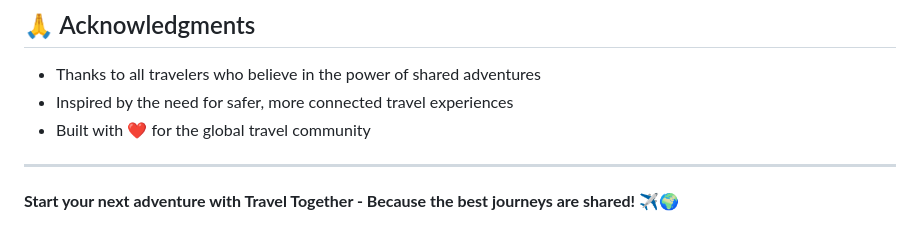
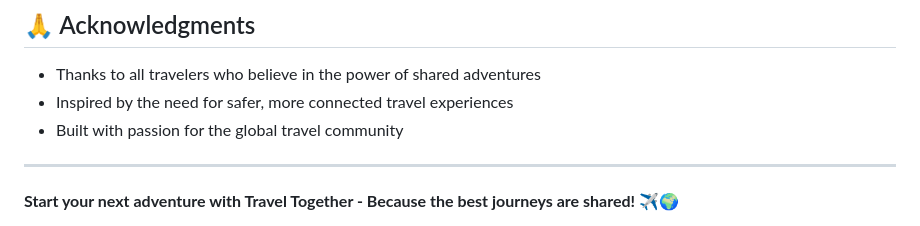
Before and after one commit to martyns254/travel_together, a Markdown page: README.md, the part around the change. Rendered like a GitHub page.

```diff
--- a/README.md
+++ b/README.md
@@ -293,7 +293,7 @@ Need help or have questions?
 
 - Thanks to all travelers who believe in the power of shared adventures
 - Inspired by the need for safer, more connected travel experiences
-- Built with ❤️ for the global travel community
+- Built with passion for the global travel community
 
 ---
 
```
